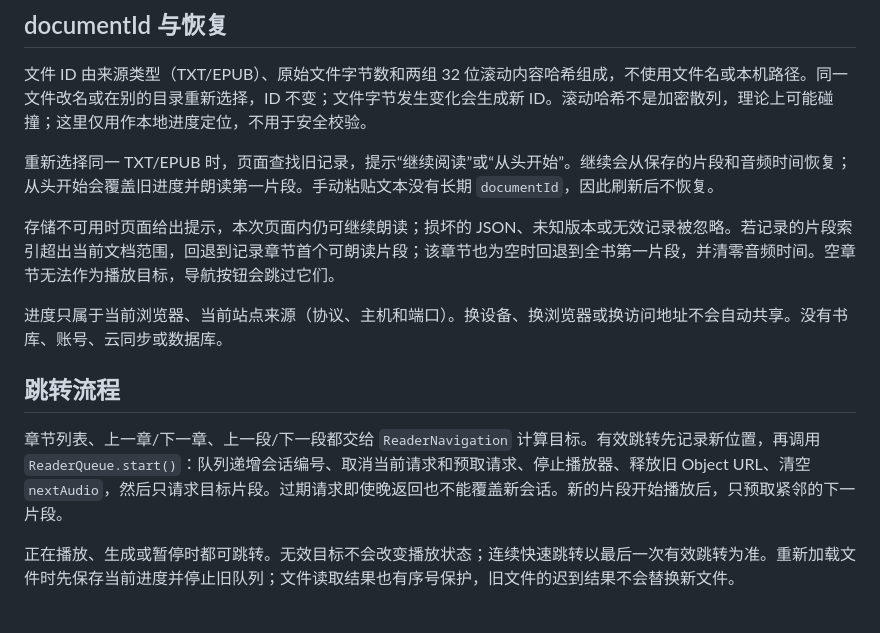
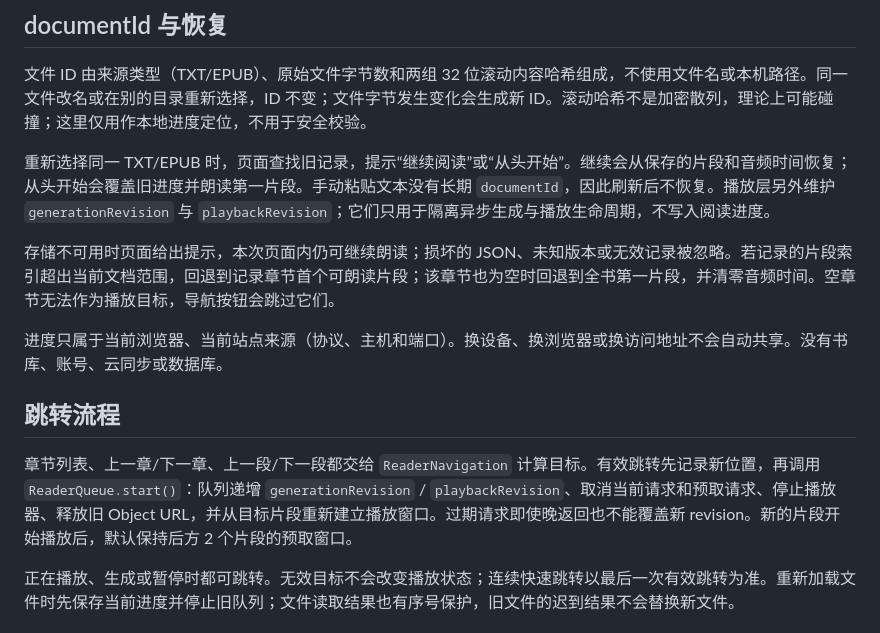
Before and after one commit to 11576865/Character-Voice-Reader, a Markdown page: docs/reader-state.md, the part around one of its changes. Drawn GitHub-style.

```diff
--- a/docs/reader-state.md
+++ b/docs/reader-state.md
@@ -22,7 +22,7 @@ TXT 和 EPUB 文件的阅读位置保存在当前浏览器的 `localStorage`，
 
 文件 ID 由来源类型（TXT/EPUB）、原始文件字节数和两组 32 位滚动内容哈希组成，不使用文件名或本机路径。同一文件改名或在别的目录重新选择，ID 不变；文件字节发生变化会生成新 ID。滚动哈希不是加密散列，理论上可能碰撞；这里仅用作本地进度定位，不用于安全校验。
 
-重新选择同一 TXT/EPUB 时，页面查找旧记录，提示“继续阅读”或“从头开始”。继续会从保存的片段和音频时间恢复；从头开始会覆盖旧进度并朗读第一片段。手动粘贴文本没有长期 `documentId`，因此刷新后不恢复。
+重新选择同一 TXT/EPUB 时，页面查找旧记录，提示“继续阅读”或“从头开始”。继续会从保存的片段和音频时间恢复；从头开始会覆盖旧进度并朗读第一片段。手动粘贴文本没有长期 `documentId`，因此刷新后不恢复。播放层另外维护 `generationRevision` 与 `playbackRevision`；它们只用于隔离异步生成与播放生命周期，不写入阅读进度。
 
 存储不可用时页面给出提示，本次页面内仍可继续朗读；损坏的 JSON、未知版本或无效记录被忽略。若记录的片段索引超出当前文档范围，回退到记录章节首个可朗读片段；该章节也为空时回退到全书第一片段，并清零音频时间。空章节无法作为播放目标，导航按钮会跳过它们。
 
@@ -30,7 +30,7 @@ TXT 和 EPUB 文件的阅读位置保存在当前浏览器的 `localStorage`，
 
 ## 跳转流程
 
-章节列表、上一章/下一章、上一段/下一段都交给 `ReaderNavigation` 计算目标。有效跳转先记录新位置，再调用 `ReaderQueue.start()`：队列递增会话编号、取消当前请求和预取请求、停止播放器、释放旧 Object URL、清空 `nextAudio`，然后只请求目标片段。过期请求即使晚返回也不能覆盖新会话。新的片段开始播放后，只预取紧邻的下一片段。
+章节列表、上一章/下一章、上一段/下一段都交给 `ReaderNavigation` 计算目标。有效跳转先记录新位置，再调用 `ReaderQueue.start()`：队列递增 `generationRevision` / `playbackRevision`、取消当前请求和预取请求、停止播放器、释放旧 Object URL，并从目标片段重新建立播放窗口。过期请求即使晚返回也不能覆盖新 revision。新的片段开始播放后，默认保持后方 2 个片段的预取窗口。
 
 正在播放、生成或暂停时都可跳转。无效目标不会改变播放状态；连续快速跳转以最后一次有效跳转为准。重新加载文件时先保存当前进度并停止旧队列；文件读取结果也有序号保护，旧文件的迟到结果不会替换新文件。
 
```
Also changed, not shown: other parts of docs/reader-state.md (+39 -1 lines).
